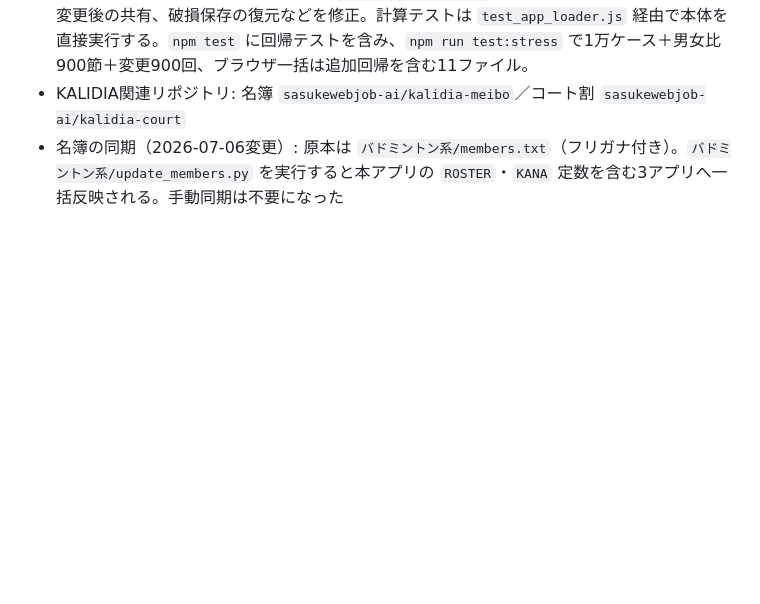
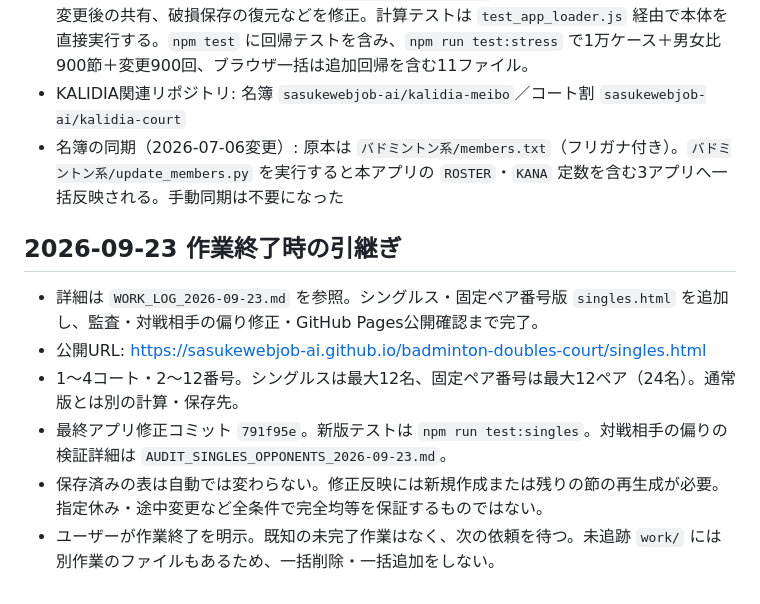
Before and after one commit to sasukewebjob-ai/badminton-doubles-court, a Markdown page: CLAUDE.md, the part around the change. GitHub-like rendering; blank space fills up the shorter version.

Commit message:
2026-09-23の作業引継ぎ記録を追加
Co-Authored-By: Claude Opus 5.5 (1M context) <noreply@anthropic.com>

```diff
--- a/CLAUDE.md
+++ b/CLAUDE.md
@@ -120,3 +120,12 @@
 - 2026-09-07の計算・状態整合性監査: `AUDIT_2026-09-07.md` を参照。再変更時の休み補正、変更後の共有、破損保存の復元などを修正。計算テストは `test_app_loader.js` 経由で本体を直接実行する。`npm test` に回帰テストを含み、`npm run test:stress` で1万ケース＋男女比900節＋変更900回、ブラウザ一括は追加回帰を含む11ファイル。
 - KALIDIA関連リポジトリ: 名簿 `sasukewebjob-ai/kalidia-meibo`／コート割 `sasukewebjob-ai/kalidia-court`
 - 名簿の同期（2026-07-06変更）: 原本は `バドミントン系/members.txt`（フリガナ付き）。`バドミントン系/update_members.py` を実行すると本アプリの `ROSTER`・`KANA` 定数を含む3アプリへ一括反映される。手動同期は不要になった
+
+## 2026-09-23 作業終了時の引継ぎ
+
+- 詳細は `WORK_LOG_2026-09-23.md` を参照。シングルス・固定ペア番号版 `singles.html` を追加し、監査・対戦相手の偏り修正・GitHub Pages公開確認まで完了。
+- 公開URL: https://sasukewebjob-ai.github.io/badminton-doubles-court/singles.html
+- 1〜4コート・2〜12番号。シングルスは最大12名、固定ペア番号は最大12ペア（24名）。通常版とは別の計算・保存先。
+- 最終アプリ修正コミット `791f95e`。新版テストは `npm run test:singles`。対戦相手の偏りの検証詳細は `AUDIT_SINGLES_OPPONENTS_2026-09-23.md`。
+- 保存済みの表は自動では変わらない。修正反映には新規作成または残りの節の再生成が必要。指定休み・途中変更など全条件で完全均等を保証するものではない。
+- ユーザーが作業終了を明示。既知の未完了作業はなく、次の依頼を待つ。未追跡 `work/` には別作業のファイルもあるため、一括削除・一括追加をしない。
```
Also changed, not shown: WORK_LOG_2026-09-23.md (added, +56 -0 lines).
